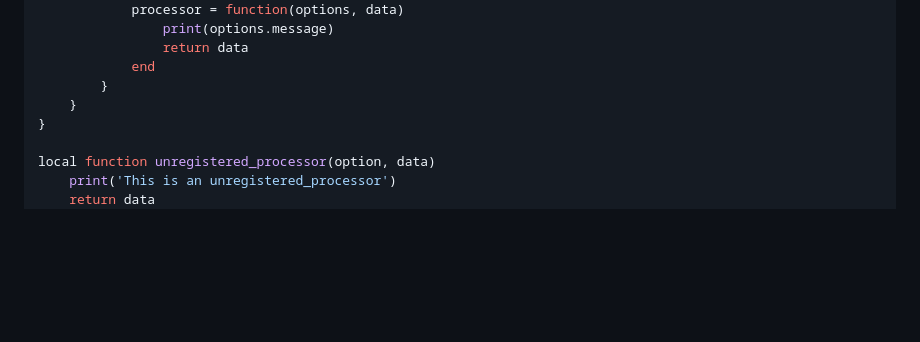
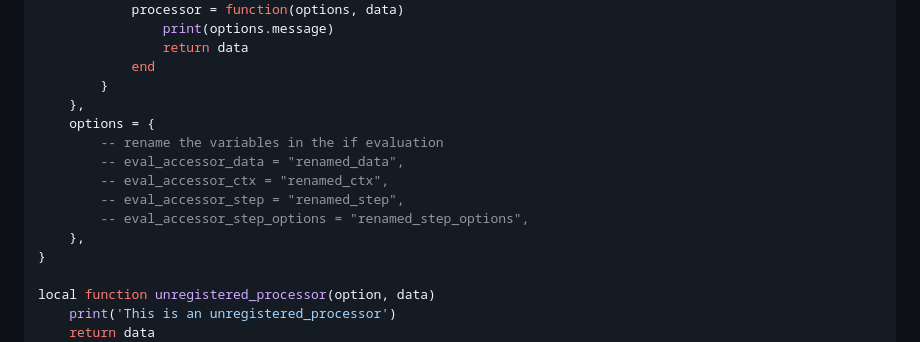
Before and after one commit to Desvelao/pipeflow, a Markdown page: README.md, the part around the change. Drawn GitHub-style; blank space fills up the shorter version.

Commit message:
feat: add reference to the eval rename variable options in the pipeline configuration

```diff
--- a/README.md
+++ b/README.md
@@ -95,7 +95,14 @@ local pipeline = {
                 return data
             end
         }
-    }
+    },
+    options = {
+        -- rename the variables in the if evaluation
+        -- eval_accessor_data = "renamed_data",
+        -- eval_accessor_ctx = "renamed_ctx",
+        -- eval_accessor_step = "renamed_step",
+        -- eval_accessor_step_options = "renamed_step_options",
+    },
 }
 
 local function unregistered_processor(option, data)
```
